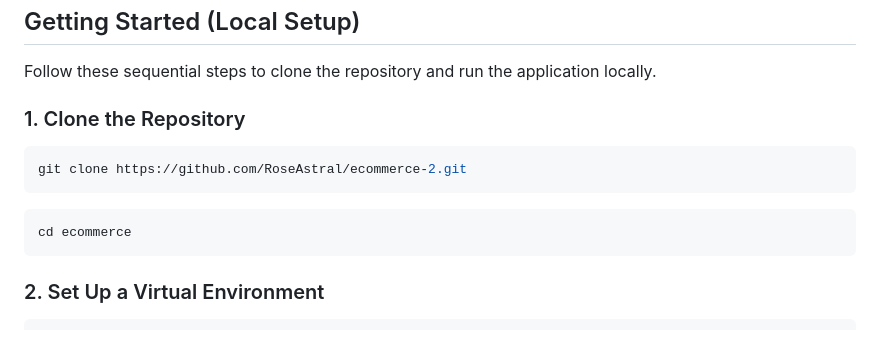
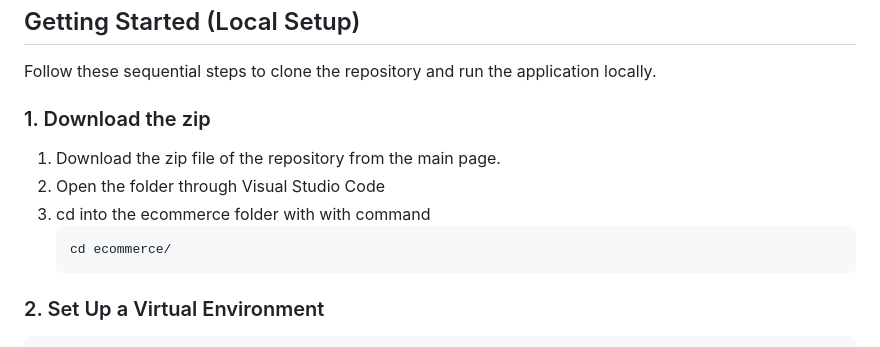
Before and after one commit to RoseAstral/ecommerce-2, a Markdown page: README.md, the part around the change. Drawn GitHub-style.

````diff
--- a/README.md
+++ b/README.md
@@ -14,13 +14,13 @@ Before you get started, ensure you have the following installed on your local ma
 
 Follow these sequential steps to clone the repository and run the application locally.
 
-### 1. Clone the Repository
-```bash
-git clone https://github.com/RoseAstral/ecommerce-2.git
-```
-```bash
-cd ecommerce
-```
+### 1. Download the zip
+  1. Download the zip file of the repository from the main page.
+  2. Open the folder through Visual Studio Code
+  3. cd into the ecommerce folder with with command
+     ```bash
+     cd ecommerce/
+     ```
 ### 2. Set Up a Virtual Environment
 ```bash
 # Create the environment
````
